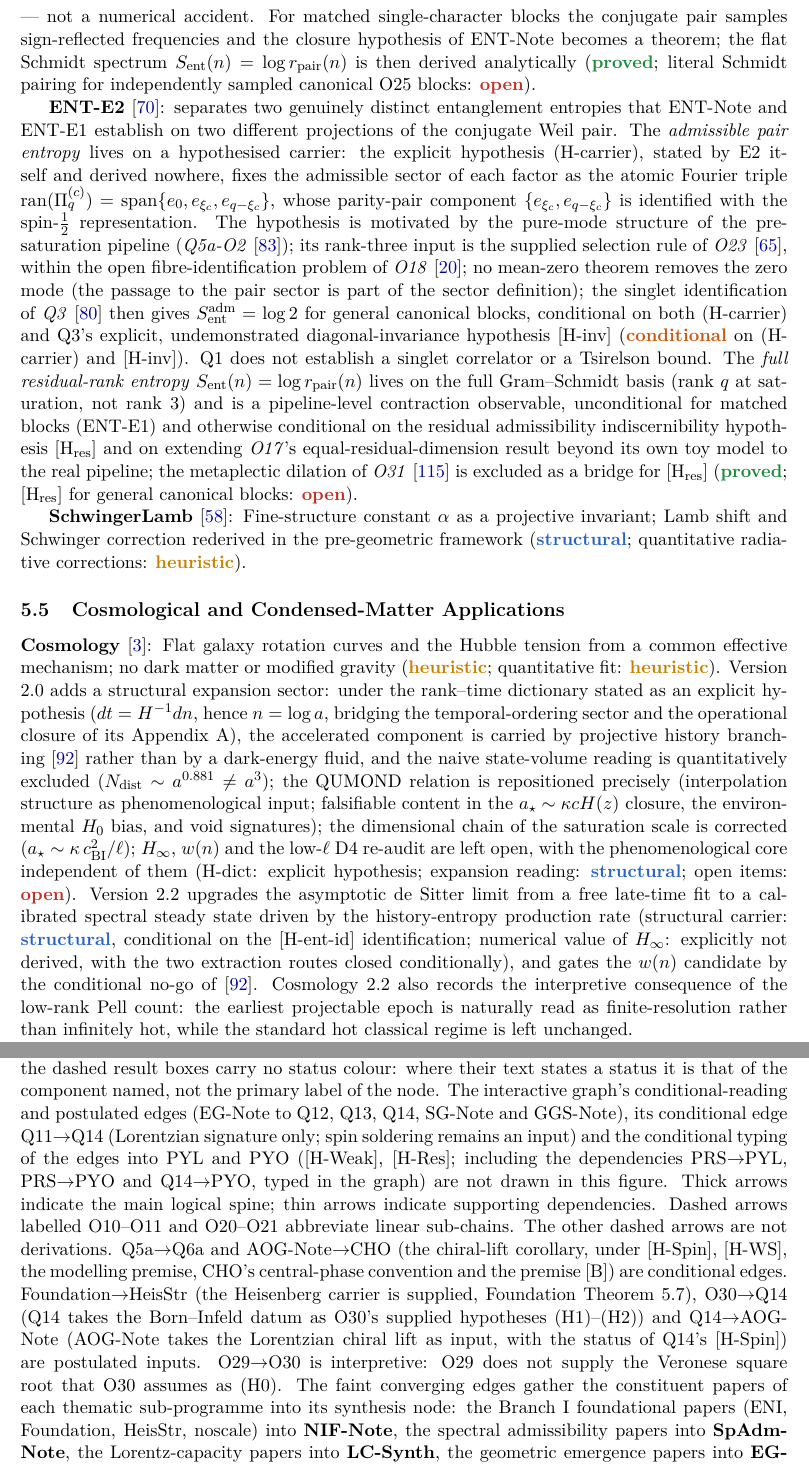
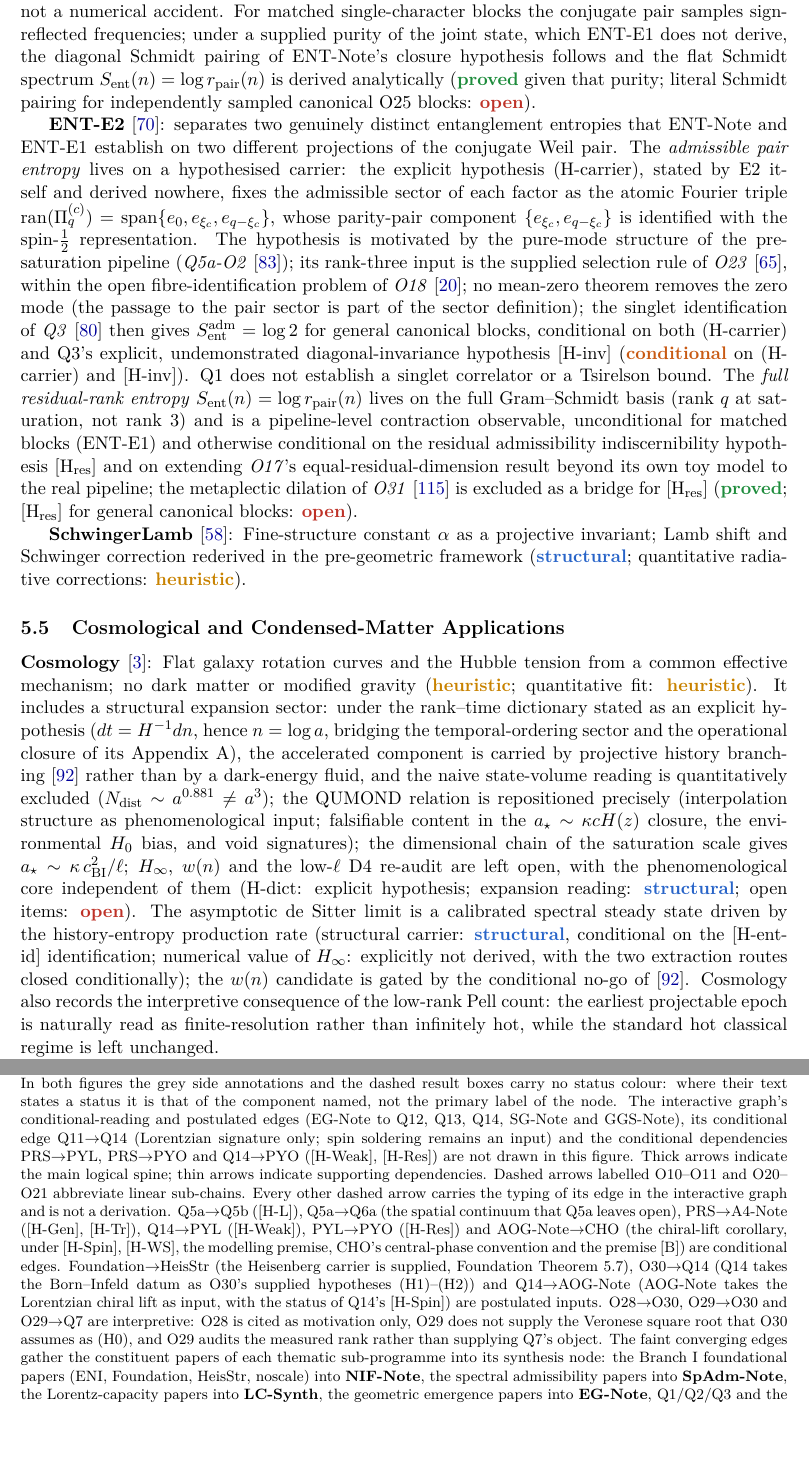
Before and after one commit to Cosmochrony/program, a LaTeX paper (tex/program.tex): two parts of pages 35 and 38 of 90, joined at a grey line, cut so that both start at the same text, the shorter picture padded with empty space. Compiled offline with pdfLaTeX.

Commit message:
Registry 2.40 candidate: ENT-E1 states diagonal Schmidt pairing under supplied purity on every surface; residual version narration; Fig. 1 typed edges dashed, annotations centred, Found-HeisStr visible, caption footnotesize; scoped release notes

```diff
--- a/tex/program.tex
+++ b/tex/program.tex
@@ -2240,9 +2241,10 @@ A Structural Roadmap and Paper Inventory}
     at frequency $A = c_1b_1+c_2b_2+c_3b_3 \bmod q$. Since distinct Fourier modes are orthogonal,
     every newly admitted fingerprint is already orthogonal to the current span, so the admission
     residual $w_j=1$ is an \emph{exact} algebraic identity --- not a numerical accident. For
-    matched single-character blocks the conjugate pair samples sign-reflected frequencies and the
-    closure hypothesis of ENT-Note becomes a theorem; the flat Schmidt spectrum
-    $S_{\mathrm{ent}}(n)=\log r_{\mathrm{pair}}(n)$ is then derived analytically (\sproved;
+    matched single-character blocks the conjugate pair samples sign-reflected frequencies; under a supplied
+    purity of the joint state, which ENT-E1 does not derive, the diagonal Schmidt pairing of ENT-Note's
+    closure hypothesis follows and the flat Schmidt spectrum
+    $S_{\mathrm{ent}}(n)=\log r_{\mathrm{pair}}(n)$ is derived analytically (\sproved{} given that purity;
     literal Schmidt pairing for independently sampled canonical O25 blocks: \sopen).
 
     \textbf{ENT-E2}~\cite{Beau2026ent2}: separates two genuinely distinct entanglement entropies
@@ -2279,22 +2281,22 @@ A Structural Roadmap and Paper Inventory}
 
     \textbf{Cosmology}~\cite{Beau2026d}: Flat galaxy rotation curves and the Hubble tension from a
     common effective mechanism; no dark matter or modified gravity (\sheur; quantitative fit: \sheur).
-    Version 2.0 adds a structural expansion sector: under the rank--time dictionary stated as an explicit
+    It includes a structural expansion sector: under the rank--time dictionary stated as an explicit
     hypothesis ($dt = H^{-1}dn$, hence $n = \log a$, bridging the temporal-ordering sector and the operational
     closure of its Appendix A), the accelerated component is carried by projective history
     branching~\cite{Beau2026tb} rather than by a dark-energy fluid, and the naive state-volume reading is
     quantitatively excluded ($N_{\mathrm{dist}} \sim a^{0.881} \neq a^3$); the QUMOND relation is repositioned
     precisely (interpolation structure as phenomenological input; falsifiable content in the
     $a_\star \sim \kappa c H(z)$ closure, the environmental $H_0$ bias, and void signatures); the dimensional
-    chain of the saturation scale is corrected ($a_\star \sim \kappa\,c_{\mathrm{BI}}^2/\ell$); $H_\infty$, $w(n)$ and
+    chain of the saturation scale gives $a_\star \sim \kappa\,c_{\mathrm{BI}}^2/\ell$; $H_\infty$, $w(n)$ and
     the low-$\ell$ D4 re-audit are left open, with the phenomenological core independent of them
     (H-dict: explicit hypothesis; expansion reading: \sstruct; open items: \sopen).
-    Version 2.2 upgrades the asymptotic de Sitter limit from a free late-time fit to a calibrated spectral
+    The asymptotic de Sitter limit is a calibrated spectral
     steady state driven by the history-entropy production rate (structural carrier: \sstruct, conditional on
     the [H-ent-id] identification; numerical value of $H_\infty$: explicitly not derived, with the two
-    extraction routes closed conditionally), and gates the $w(n)$ candidate by the conditional no-go
+    extraction routes closed conditionally); the $w(n)$ candidate is gated by the conditional no-go
     of~\cite{Beau2026tb}.
-    Cosmology 2.2 also records the interpretive consequence of the low-rank Pell count: the earliest
+    Cosmology also records the interpretive consequence of the low-rank Pell count: the earliest
     projectable epoch is naturally read as finite-resolution rather than infinitely hot, while the standard
     hot classical regime is left unchanged.
 
@@ -2410,7 +2412,7 @@ A Structural Roadmap and Paper Inventory}
         ]
 
           \newcommand{\dx}{2.1cm}
-          \newcommand{\dy}{1.05cm}
+          \newcommand{\dy}{1.12cm}
 
           \node[S] (WP)     at (0,0)          {WP};
           \node[P] (ENI)    at (\dx,0)        {ENI};
@@ -2421,7 +2423,7 @@ A Structural Roadmap and Paper Inventory}
           \draw[spine] (WP)--(ENI);
           \draw[spine] (ENI)--(Found);
           \draw[arr,dashed] (Found)--(Heis);
-          \draw[arr]   (Found)--(nos);
+          \draw[arr]   (Found.north east) to[out=25,in=155] (nos.north west);
 
           \node[S]  (BI)    at (0,-\dy)       {BornInfeld};
           \node[P]  (SpA)   at (\dx,-\dy)     {SpAdm};
@@ -2483,16 +2485,16 @@ A Structural Roadmap and Paper Inventory}
           \node[N] (O28)  at (7*\dx,-6*\dy)   {O28};
           \node[N] (O29)  at (7*\dx,-7*\dy)   {O29};
           \node[C] (O30)  at (7*\dx,-8*\dy)   {O30};
-          \node[font=\tiny\sffamily,text=black!55,fill=white,inner sep=0.8pt,anchor=north east] at ([xshift=-2pt,yshift=-1pt]O30.south)
+          \node[font=\tiny\sffamily,text=black!55,fill=white,inner sep=0.8pt,anchor=north] at ([yshift=-1pt]O30.south)
             {conditional $3\times3$ model};
           \node[Oc] (O31)  at (7*\dx,-9*\dy)   {O31};
-          \node[font=\tiny\sffamily,text=black!55,fill=white,inner sep=0.8pt,anchor=north east] at ([xshift=-2pt,yshift=-1pt]O31.south)
+          \node[font=\tiny\sffamily,text=black!55,fill=white,inner sep=0.8pt,anchor=north] at ([yshift=-1pt]O31.south)
             {withdrawn claims};
           \node[N] (O32)  at (7*\dx,-10*\dy)  {O32};
-          \node[font=\tiny\sffamily,text=black!55,fill=white,inner sep=0.8pt,anchor=north east] at ([xshift=-2pt,yshift=-1pt]O32.south)
+          \node[font=\tiny\sffamily,text=black!55,fill=white,inner sep=0.8pt,anchor=north] at ([yshift=-1pt]O32.south)
             {$q{=}61,151,211,307$ all pass};
           \node[P] (O33)  at (7*\dx,-11*\dy)  {O33};
-          \node[font=\tiny\sffamily,text=black!55,fill=white,inner sep=0.8pt,anchor=north east] at ([xshift=-2pt,yshift=-1pt]O33.south)
+          \node[font=\tiny\sffamily,text=black!55,fill=white,inner sep=0.8pt,anchor=north] at ([yshift=-1pt]O33.south)
             {Weil doublets};
           \node[N] (PTO)    at (5*\dx,-7*\dy)   {PTO};
           \node[C] (LorCap) at (5*\dx,-8*\dy)  {LorCap};
@@ -2517,7 +2519,7 @@ A Structural Roadmap and Paper Inventory}
           \draw[arr]   (O24) -- (O26);
           \draw[arr]   (O25) -- (O26);
           \draw[arr]   (O25) to[out=-30,in=-150] (O27);
-          \draw[arr]   (O28) to[out=200,in=160] (O30);
+          \draw[arr,dashed]   (O28) to[out=200,in=160] (O30);
           \draw[arr]   (O31) -- (O32);
           \draw[arr]   (O26) -- (O27);
           \draw[arr]   (O24) -- (PTO);
@@ -2574,7 +2576,7 @@ A Structural Roadmap and Paper Inventory}
           \draw[arr]   (Q5b)   to[out=-30,in=30]  (Q7);
           \draw[arr]   (O23)   to[out=-10,in=180] (Q7);
           \draw[arr]   (O28)   to[out=-10,in=180] (Q7);
-          \draw[arr]   (O29)   to[out=-10,in=180] (Q7);
+          \draw[arr,dashed]   (O29)   to[out=-10,in=180] (Q7);
           \draw[arr,dashed]   (Q7)--(geom);
           \draw[spine] (Q5a)   to[out=0,in=90]   (H2);
           \draw[arr]   (H2)    to[out=-90,in=0]  (geom);
@@ -2586,7 +2588,7 @@ A Structural Roadmap and Paper Inventory}
           \foreach \n in {Q5a,Q5aO2,Q5b,Q6b,Q7,H2,geom}
           \draw[gather] (\n) to[out=-30,in=120] (EGNote);
 
-          \draw[spine] (Found) to[out=0,in=90] (Q1);
+          \draw[spine] (Found.north east) to[out=35,in=90] (Q1);
           \draw[arr]   (O18)   to[out=10,in=180] (Q1);
           \draw[arr]   (O22)   to[out=10,in=180] (Q1);
           \draw[arr]   (O23)   to[out=10,in=180] (Q1);
@@ -2597,7 +2599,7 @@ A Structural Roadmap and Paper Inventory}
           \node[font=\tiny\sffamily,text=black!55,right=2pt] at (Q5aO2.east)
             {\begin{tabular}{l}[H-$\mathcal{E}$1], [C]\\not closed
           \end{tabular}};
-          \draw[spine] (Q5a)--(Q5b);
+          \draw[spine,dashed] (Q5a)--(Q5b);
           \draw[arr,dashed] (Q5a.south west) to[out=-120,in=120,looseness=0.6] (Q6a.north west);
           % O31 supplies no edge to Q6a.
           \draw[arr]   (Q6a)--(Q6b);
@@ -2725,8 +2727,8 @@ A Structural Roadmap and Paper Inventory}
 
         \end{tikzpicture}
       }
-      \footnotesize
-      \caption{Logical dependency DAG of the Cosmochrony programme.
+      \caption[Logical dependency DAG of the Cosmochrony programme.]{\footnotesize Logical dependency DAG of the
+        Cosmochrony programme.
       Colour coding: \textcolor{cproved}{$\blacksquare$}~\sproved{},
         \textcolor{cstruct}{$\blacksquare$}~\sstruct{},
         \textcolor{cnum}{$\blacksquare$}~\snum{},
@@ -2739,20 +2741,22 @@ A Structural Roadmap and Paper Inventory}
         text states a status it is that of the component named, not the primary label of the node.
         The interactive graph's conditional-reading and postulated
         edges (EG-Note to Q12, Q13, Q14, SG-Note and GGS-Note), its conditional edge Q11$\to$Q14 (Lorentzian signature
-        only; spin soldering remains an input) and the conditional typing of the edges into PYL and PYO
-        ([H-Weak], [H-Res]; including the dependencies PRS$\to$PYL, PRS$\to$PYO and Q14$\to$PYO,
-        typed in the graph) are not
-        drawn in this figure.
+        only; spin soldering remains an input) and the conditional dependencies PRS$\to$PYL, PRS$\to$PYO and
+        Q14$\to$PYO ([H-Weak], [H-Res]) are not drawn in this figure.
         Thick arrows indicate the main logical spine; thin arrows indicate supporting dependencies.
         Dashed arrows labelled O10--O11 and O20--O21 abbreviate linear sub-chains.
-        The other dashed arrows are not derivations.
-        Q5a$\to$Q6a and AOG-Note$\to$CHO (the chiral-lift corollary, under [H-Spin], [H-WS], the modelling
+        Every other dashed arrow carries the typing of its edge in the interactive graph and is not a
+        derivation.
+        Q5a$\to$Q5b ([H-L]), Q5a$\to$Q6a (the spatial continuum that Q5a leaves open), PRS$\to$A4-Note ([H-Gen], [H-Tr]), Q14$\to$PYL ([H-Weak]),
+        PYL$\to$PYO ([H-Res]) and AOG-Note$\to$CHO (the chiral-lift corollary, under [H-Spin], [H-WS], the modelling
         premise, CHO's central-phase convention and the premise [B]) are conditional edges.
         Foundation$\to$HeisStr (the Heisenberg carrier is supplied, Foundation Theorem~5.7),
         O30$\to$Q14 (Q14 takes the Born--Infeld datum as O30's supplied hypotheses (H1)--(H2)) and
         Q14$\to$AOG-Note (AOG-Note takes the Lorentzian chiral lift as input, with the status of Q14's
         [H-Spin]) are postulated inputs.
-        O29$\to$O30 is interpretive: O29 does not supply the Veronese square root that O30 assumes as (H0).
+        O28$\to$O30, O29$\to$O30 and O29$\to$Q7 are interpretive: O28 is cited as motivation only, O29 does
+        not supply the Veronese square root that O30 assumes as (H0), and O29 audits the measured rank
+        rather than supplying Q7's object.
         The faint converging edges gather the constituent papers of each thematic sub-programme into
         its synthesis node: the Branch~I foundational papers (ENI, Foundation, HeisStr, noscale) into
         \textbf{NIF-Note}, the spectral admissibility papers into \textbf{SpAdm-Note}, the
```
Also changed, not shown: README.md, tex/program.tex (52 more changed lines), 2 other files.
